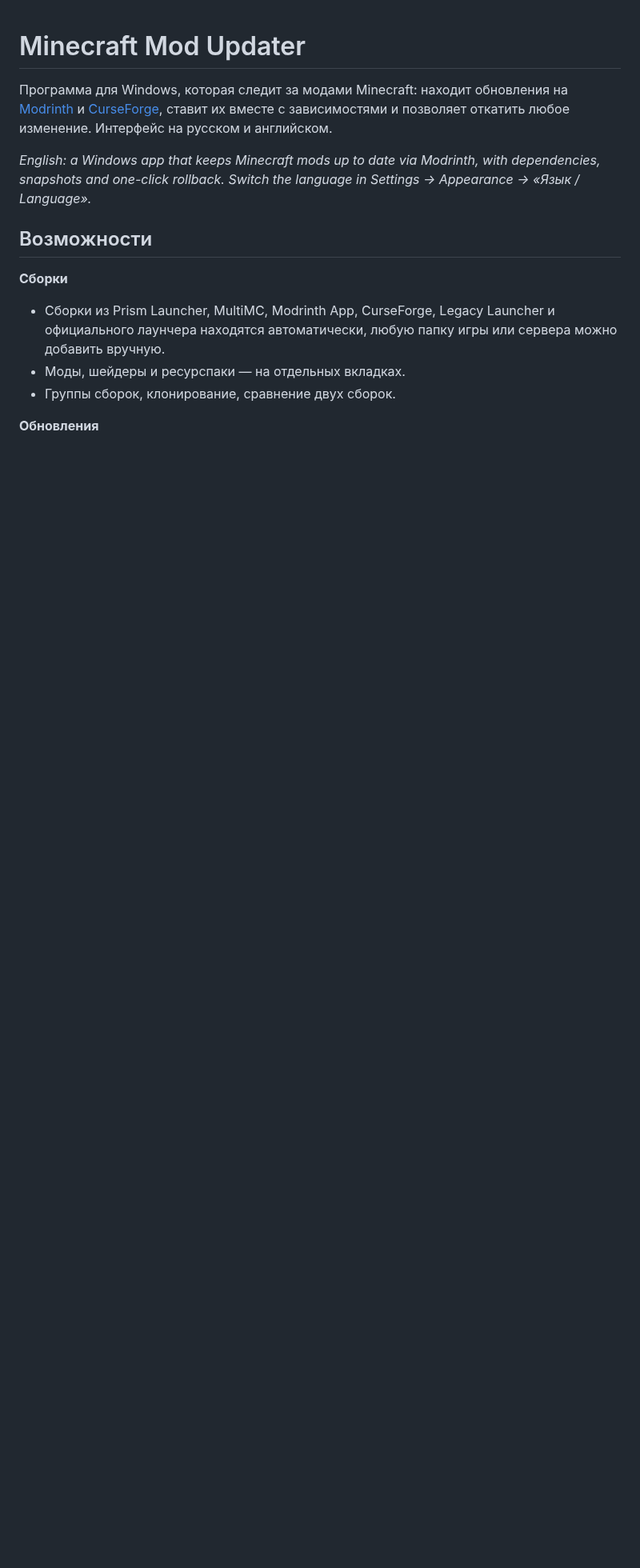
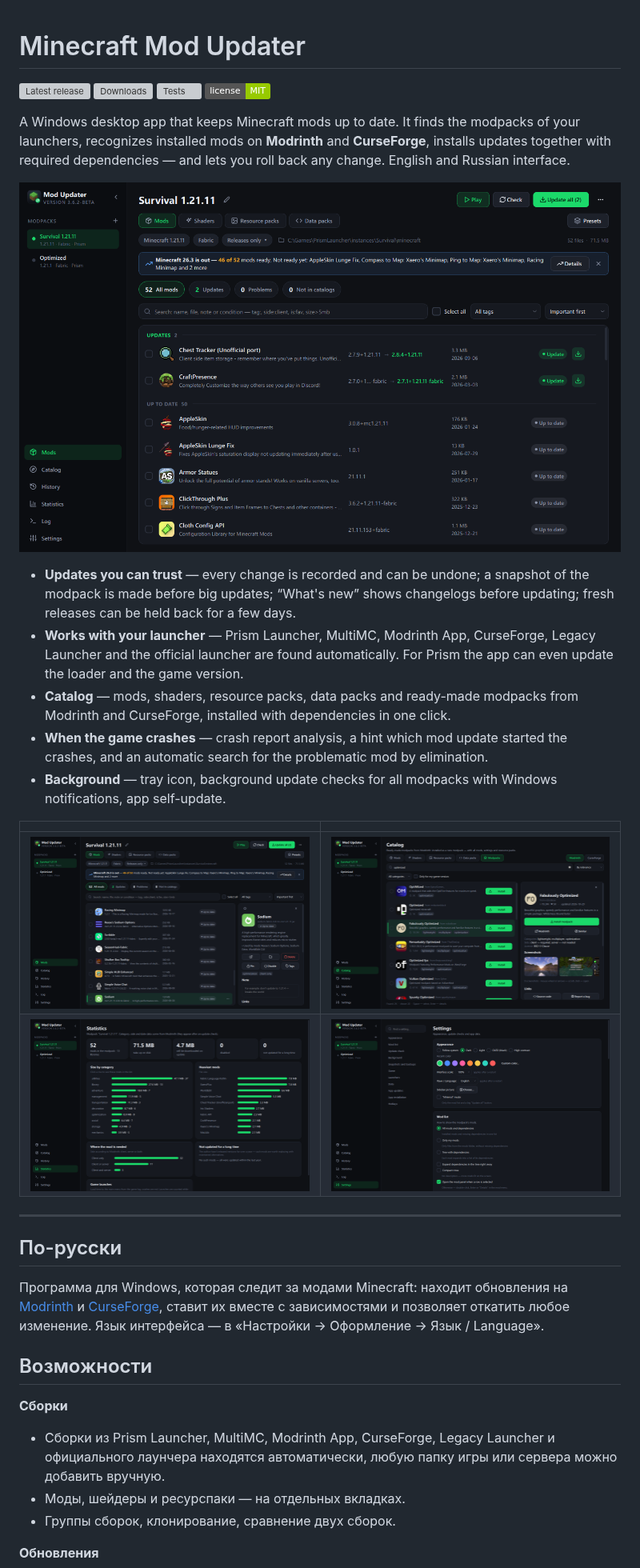
Before and after one commit to TheMrEvgen/MinecraftModUpdater, a Markdown page: README.md, the part around the change. Shown at 80% size. GitHub-like rendering; pictures changed too: docs/screenshots/catalog.png (added), docs/screenshots/details.png (added), docs/screenshots/mods.png (added); badges without logos; blank space fills up the shorter version; grey boxes are pictures that could not be loaded.

Commit message:
README: описание на английском, скриншоты, значки; вкладка «Сборки» — свой подзаголовок, без лишних фильтров

```diff
--- a/README.md
+++ b/README.md
@@ -1,11 +1,38 @@
 # Minecraft Mod Updater
+
+[![Latest release](https://img.shields.io/github/v/release/TheMrEvgen/MinecraftModUpdater?include_prereleases&label=release)](https://github.com/TheMrEvgen/MinecraftModUpdater/releases/latest)
+[![Downloads](https://img.shields.io/github/downloads/TheMrEvgen/MinecraftModUpdater/total)](https://github.com/TheMrEvgen/MinecraftModUpdater/releases)
+[![Tests](https://github.com/TheMrEvgen/MinecraftModUpdater/actions/workflows/tests.yml/badge.svg)](https://github.com/TheMrEvgen/MinecraftModUpdater/actions/workflows/tests.yml)
+[![License: MIT](https://img.shields.io/badge/license-MIT-green)](LICENSE)
+
+A Windows desktop app that keeps Minecraft mods up to date. It finds the modpacks of your launchers, recognizes
+installed mods on **Modrinth** and **CurseForge**, installs updates together with required dependencies — and lets you
+roll back any change. English and Russian interface.
+
+![Mod list](docs/screenshots/mods.png)
+
+- **Updates you can trust** — every change is recorded and can be undone; a snapshot of the modpack is made before big
+  updates; “What's new” shows changelogs before updating; fresh releases can be held back for a few days.
+- **Works with your launcher** — Prism Launcher, MultiMC, Modrinth App, CurseForge, Legacy Launcher and the official
+  launcher are found automatically. For Prism the app can even update the loader and the game version.
+- **Catalog** — mods, shaders, resource packs, data packs and ready-made modpacks from Modrinth and CurseForge,
+  installed with dependencies in one click.
+- **When the game crashes** — crash report analysis, a hint which mod update started the crashes, and an automatic
+  search for the problematic mod by elimination.
+- **Background** — tray icon, background update checks for all modpacks with Windows notifications, app self-update.
+
+| | |
+|---|---|
+| ![Mod details](docs/screenshots/details.png) | ![Catalog](docs/screenshots/catalog.png) |
+| ![Statistics](docs/screenshots/statistics.png) | ![Settings](docs/screenshots/settings.png) |
+
+---
+
+## По-русски
 
 Программа для Windows, которая следит за модами Minecraft: находит обновления на [Modrinth](https://modrinth.com)
 и [CurseForge](https://www.curseforge.com/minecraft), ставит их вместе с зависимостями и позволяет откатить любое
-изменение. Интерфейс на русском и английском.
-
-*English: a Windows app that keeps Minecraft mods up to date via Modrinth, with dependencies, snapshots and one-click
-rollback. Switch the language in Settings → Appearance → «Язык / Language».*
+изменение. Язык интерфейса — в «Настройки → Оформление → Язык / Language».
 
 ## Возможности
 
```
Also changed, not shown: 3 other files.
